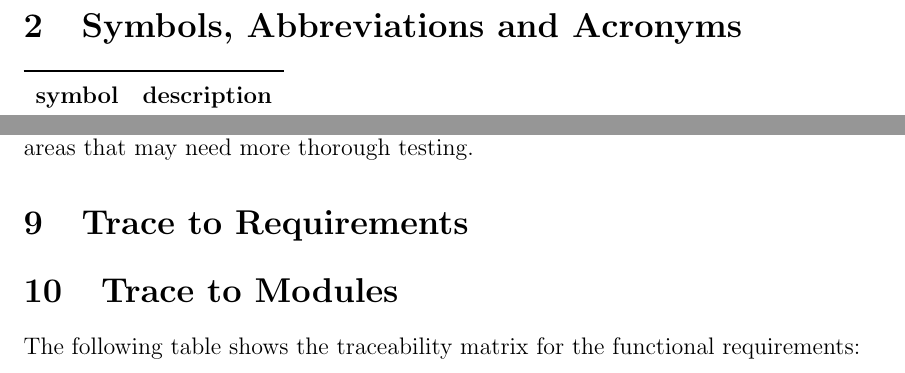
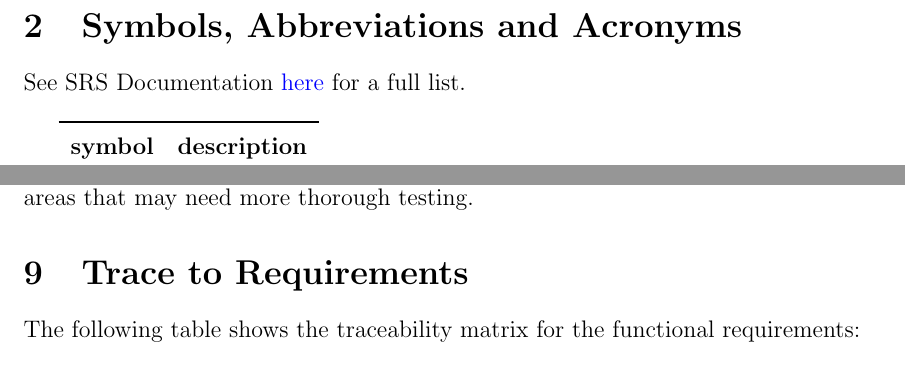
Before and after one commit to russellrd/realm, a LaTeX document (docs/VnVReport/VnVReport.tex): two parts of pages 3 and 26 of 41, joined at a grey line, cut so that both start at the same text. Compiled offline with pdfLaTeX.

Commit message:
added srs link in section 2 and removed extra heading in 9

```diff
--- a/docs/VnVReport/VnVReport.tex
+++ b/docs/VnVReport/VnVReport.tex
@@ -45,6 +45,8 @@
 ~\newpage
 
 \section{Symbols, Abbreviations and Acronyms}
+
+See SRS Documentation \href{https://github.com/russellrd/realm/blob/main/docs/SRS-IEEE/SRS.pdf}{here} for a full list.\\
 
 \renewcommand{\arraystretch}{1.2}
 \begin{tabular}{l l}
@@ -1025,7 +1027,6 @@ We run these tests automatically on our continuous integration (CI) pipeline. Th
 
 \section{Trace to Requirements}
 
-\section{Trace to Modules}
 The following table shows the traceability matrix for the functional requirements:
 
 \begin{table}[htpb!]
```
